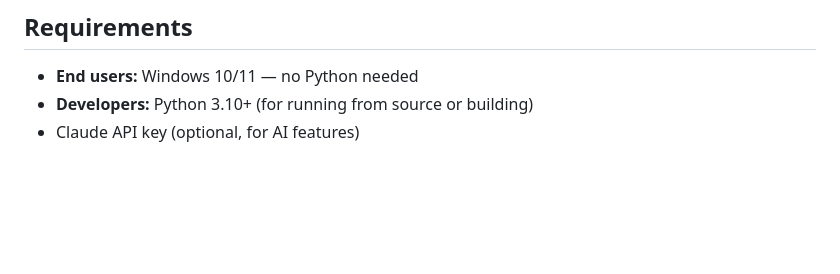
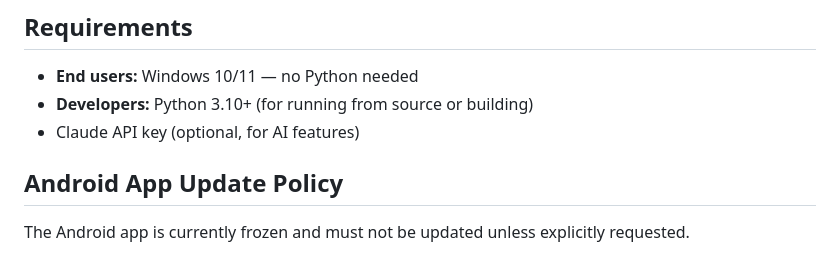
Before and after one commit to wenbinio/studyforge, a Markdown page: README.md, the part around the change. GitHub-like rendering; blank space fills up the shorter version.

Commit message:
Document Android app update freeze policy
Co-authored-by: wenbinio <119557378+wenbinio@users.noreply.github.com>

```diff
--- a/README.md
+++ b/README.md
@@ -79,3 +79,7 @@ The GitHub Actions workflow also builds `.exe` files automatically on each tagge
 - **End users:** Windows 10/11 — no Python needed
 - **Developers:** Python 3.10+ (for running from source or building)
 - Claude API key (optional, for AI features)
+
+## Android App Update Policy
+
+The Android app is currently frozen and must not be updated unless explicitly requested.
```
